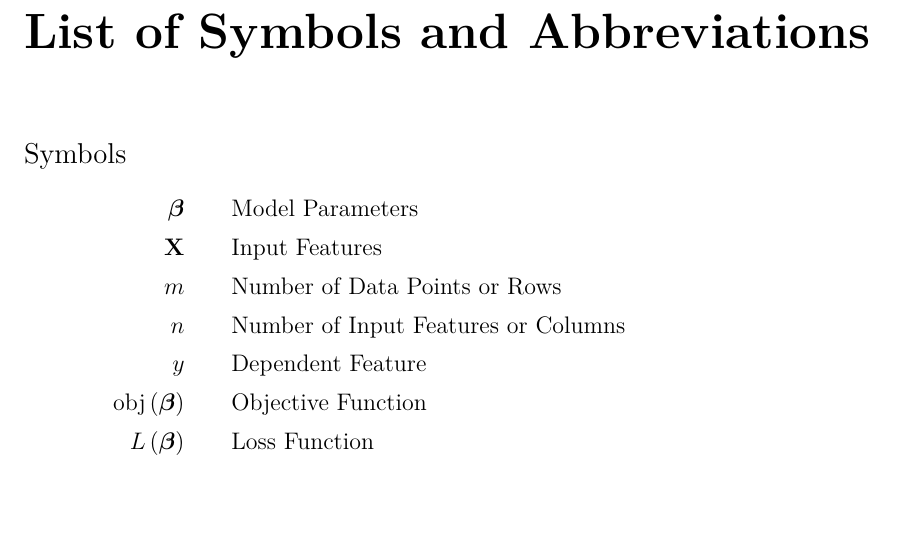
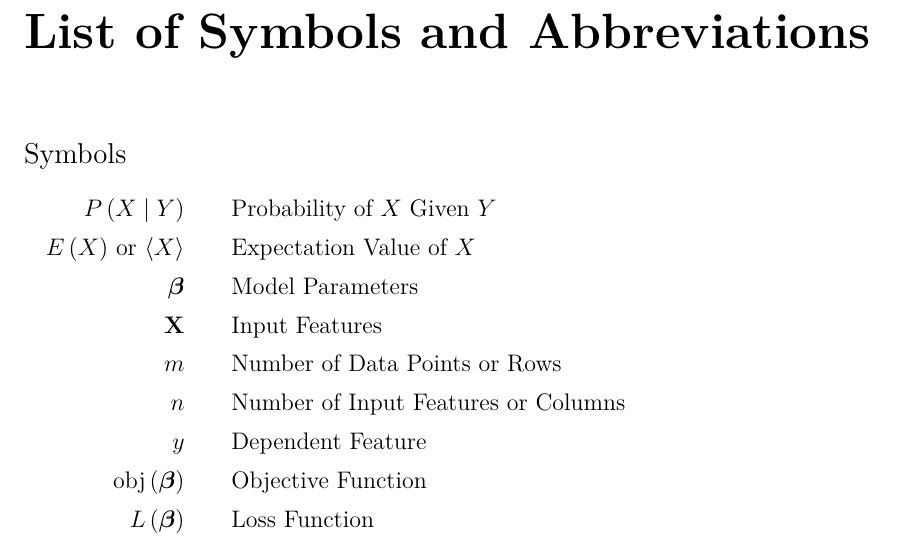
Before and after one commit to mepland/data_science_notes, a LaTeX thesis (ds_notes-epland.tex, which reads sections/listofabbr.tex): part of page 5 of 36, cut so that both start at the same text, the shorter picture padded with empty space. Compiled offline with XeLaTeX.

Commit message:
added more symbols

```diff
--- a/sections/listofabbr.tex
+++ b/sections/listofabbr.tex
@@ -3,6 +3,8 @@
 \section*{Symbols}
 
 \begin{symbollist}
+	\item[$P\left(X \mid Y\right)$] Probability of $X$ Given $Y$
+	\item[$E\left(X\right)$ or $\expval{X}$] Expectation Value of $X$
 	\item[$\bm{\beta}$] Model Parameters
 	\item[$\mathbf{X}$] Input Features
 	\item[$m$] Number of Data Points or Rows
```
